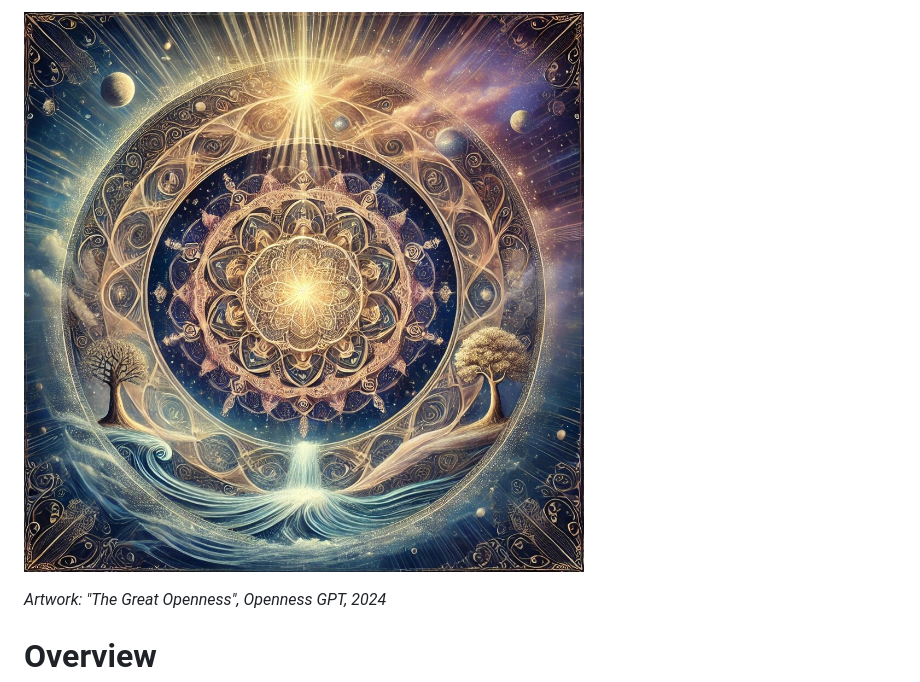
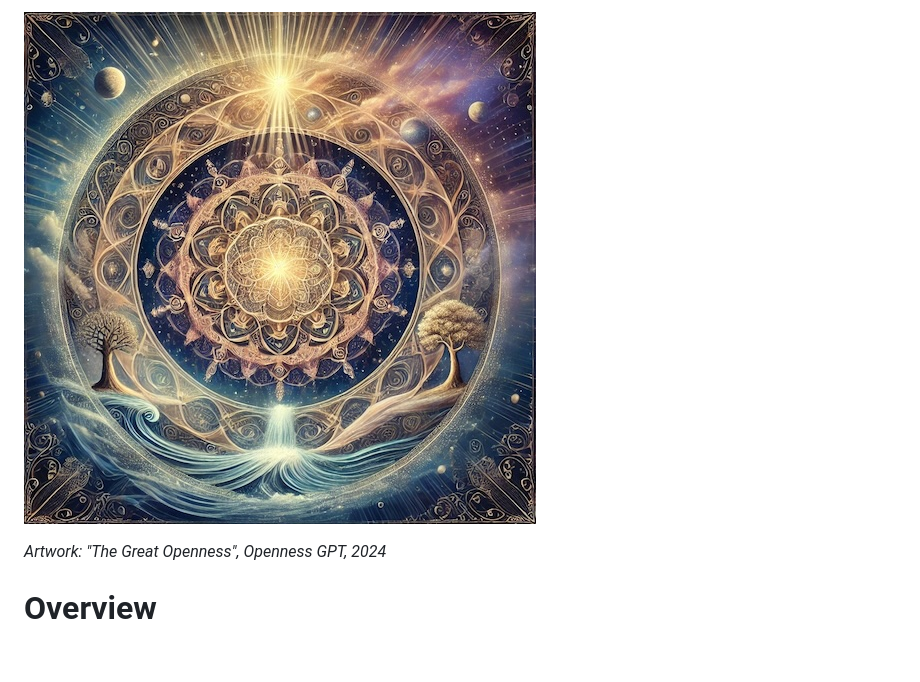
Before and after one commit to lltfm/openness, a Markdown page: README.md, the part around the change. GitHub-like rendering; pictures changed too: images/mandalas/mandala-the_great_openness-512px.jpeg (added), images/mandalas/mandala-the_great_openness.jpeg; blank space fills up the shorter version.

```diff
--- a/README.md
+++ b/README.md
@@ -1,4 +1,4 @@
-![<img src="../../images/mandalas/mandala-the_great_openness.jpg" width="512"/>](images/mandalas/mandala-the_great_openness.jpeg)
+![<img src="../../images/mandalas/mandala-the_great_openness.jpg" width="512"/>](images/mandalas/mandala-the_great_openness-512px.jpeg)
 
 *Artwork: "The Great Openness", Openness GPT, 2024*
 
```
